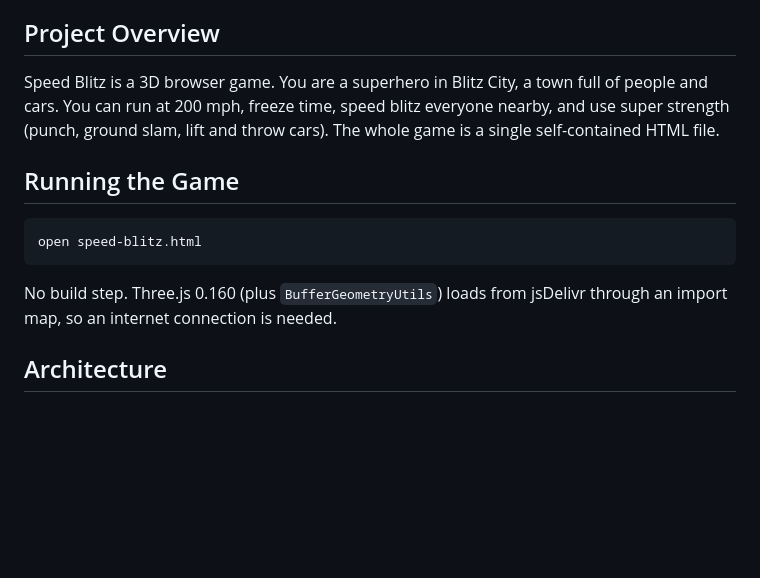
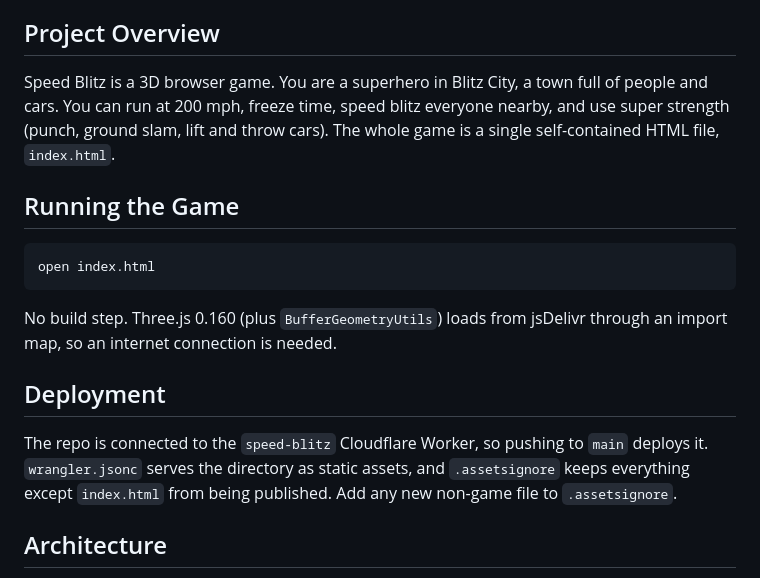
Before and after one commit to liamalexanderwoods/speed-blitz, a Markdown page: CLAUDE.md, the part around the change. Rendered like a GitHub page; blank space fills up the shorter version.

Commit message:
Update CLAUDE.md for index.html and Cloudflare deploys
Co-Authored-By: Claude Opus 5.5 (1M context) <noreply@anthropic.com>

````diff
--- a/CLAUDE.md
+++ b/CLAUDE.md
@@ -4,15 +4,19 @@ This file provides guidance to Claude Code (claude.ai/code) when working with co
 
 ## Project Overview
 
-Speed Blitz is a 3D browser game. You are a superhero in Blitz City, a town full of people and cars. You can run at 200 mph, freeze time, speed blitz everyone nearby, and use super strength (punch, ground slam, lift and throw cars). The whole game is a single self-contained HTML file.
+Speed Blitz is a 3D browser game. You are a superhero in Blitz City, a town full of people and cars. You can run at 200 mph, freeze time, speed blitz everyone nearby, and use super strength (punch, ground slam, lift and throw cars). The whole game is a single self-contained HTML file, `index.html`.
 
 ## Running the Game
 
 ```
-open speed-blitz.html
+open index.html
 ```
 
 No build step. Three.js 0.160 (plus `BufferGeometryUtils`) loads from jsDelivr through an import map, so an internet connection is needed.
+
+## Deployment
+
+The repo is connected to the `speed-blitz` Cloudflare Worker, so pushing to `main` deploys it. `wrangler.jsonc` serves the directory as static assets, and `.assetsignore` keeps everything except `index.html` from being published. Add any new non-game file to `.assetsignore`.
 
 ## Architecture
 
````
